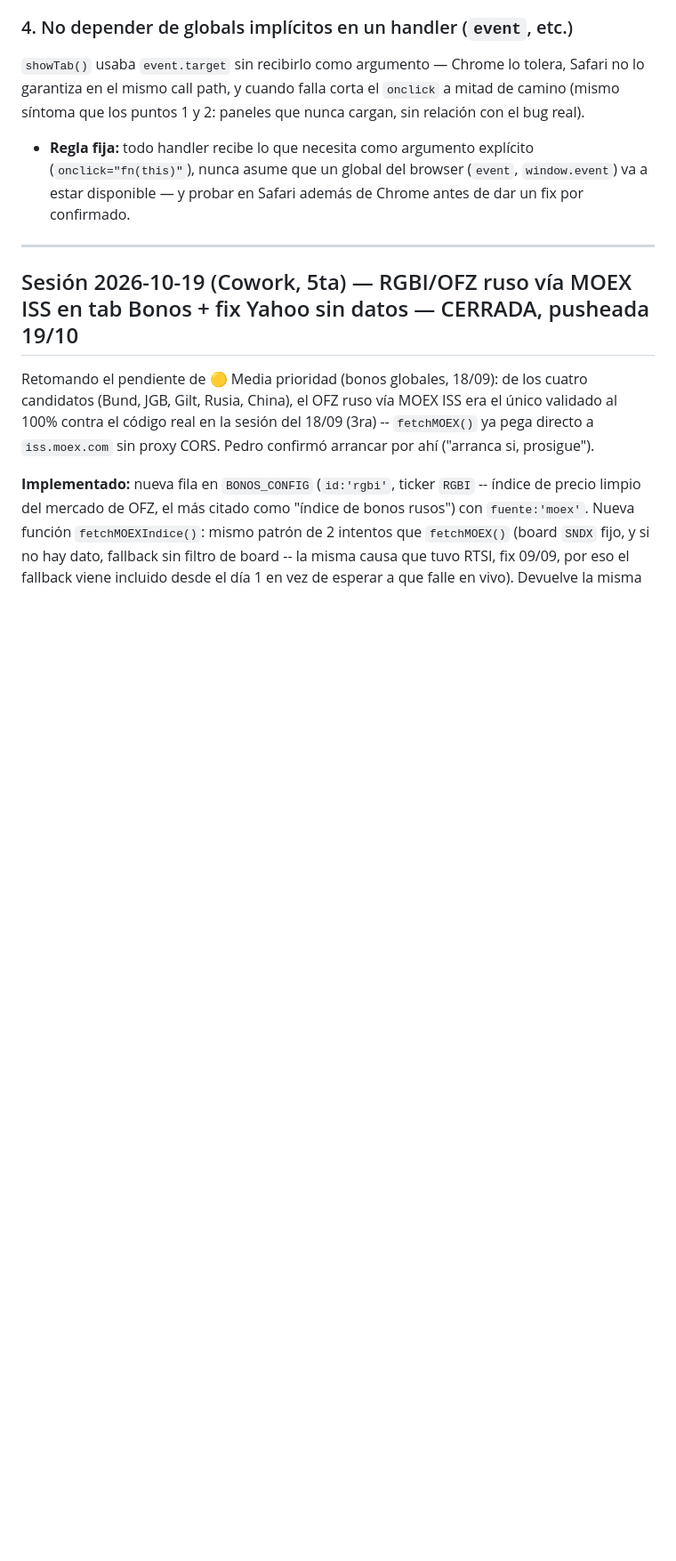
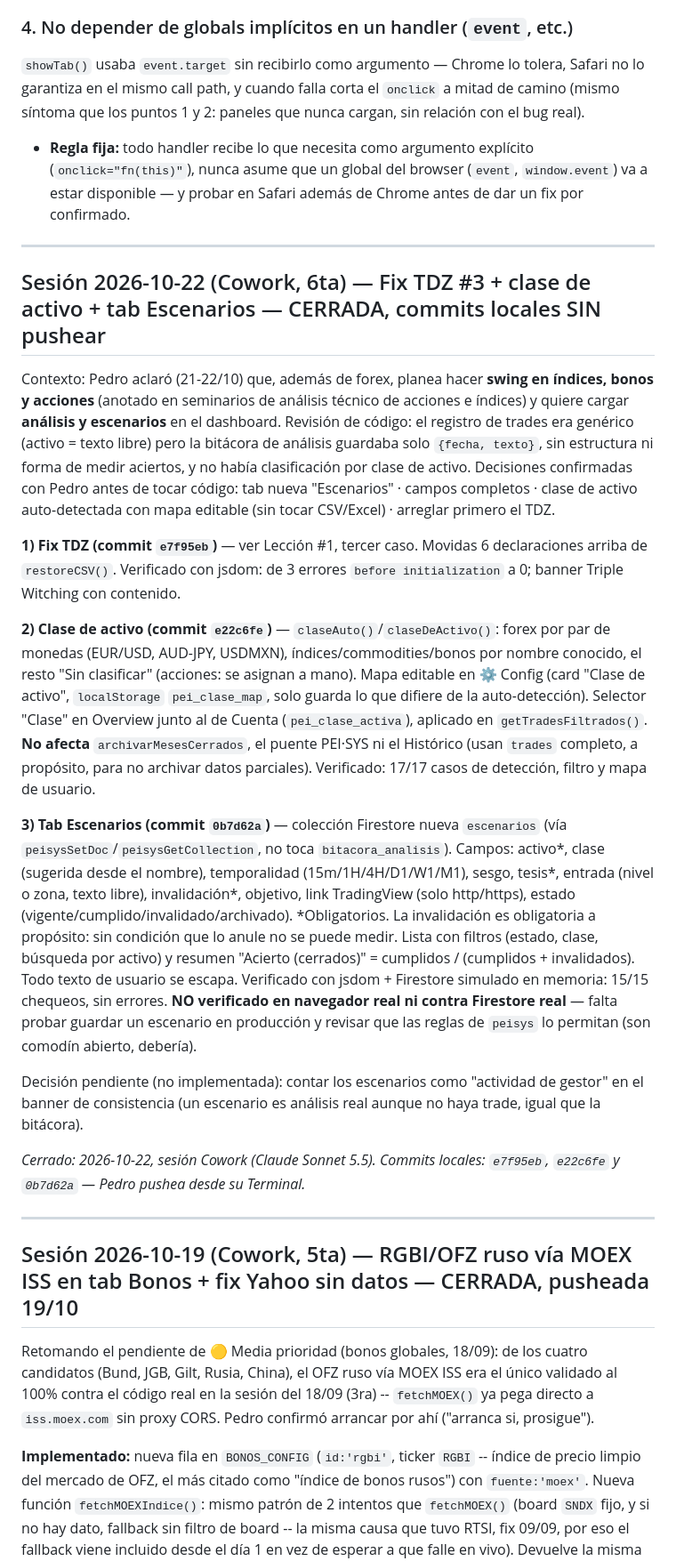
Before and after one commit to pedritozar/trading-desk, a Markdown page: CHANGELOG_PEI_trading_v4_3.md, the part around one of its changes. Shown at 89% size. GitHub-like rendering; blank space fills up the shorter version.

```diff
--- a/CHANGELOG_PEI_trading_v4_3.md
+++ b/CHANGELOG_PEI_trading_v4_3.md
@@ -42,6 +43,22 @@ Tres bugs reales no tiraron ningún error visible, solo números plausibles pero
 ### 4. No depender de globals implícitos en un handler (`event`, etc.)
 `showTab()` usaba `event.target` sin recibirlo como argumento — Chrome lo tolera, Safari no lo garantiza en el mismo call path, y cuando falla corta el `onclick` a mitad de camino (mismo síntoma que los puntos 1 y 2: paneles que nunca cargan, sin relación con el bug real).
 - **Regla fija:** todo handler recibe lo que necesita como argumento explícito (`onclick="fn(this)"`), nunca asume que un global del browser (`event`, `window.event`) va a estar disponible — y probar en Safari además de Chrome antes de dar un fix por confirmado.
+
+---
+
+## Sesión 2026-10-22 (Cowork, 6ta) — Fix TDZ #3 + clase de activo + tab Escenarios — CERRADA, commits locales SIN pushear
+
+Contexto: Pedro aclaró (21-22/10) que, además de forex, planea hacer **swing en índices, bonos y acciones** (anotado en seminarios de análisis técnico de acciones e índices) y quiere cargar **análisis y escenarios** en el dashboard. Revisión de código: el registro de trades era genérico (activo = texto libre) pero la bitácora de análisis guardaba solo `{fecha, texto}`, sin estructura ni forma de medir aciertos, y no había clasificación por clase de activo. Decisiones confirmadas con Pedro antes de tocar código: tab nueva "Escenarios" · campos completos · clase de activo auto-detectada con mapa editable (sin tocar CSV/Excel) · arreglar primero el TDZ.
+
+**1) Fix TDZ (commit `e7f95eb`)** — ver Lección #1, tercer caso. Movidas 6 declaraciones arriba de `restoreCSV()`. Verificado con jsdom: de 3 errores `before initialization` a 0; banner Triple Witching con contenido.
+
+**2) Clase de activo (commit `e22c6fe`)** — `claseAuto()`/`claseDeActivo()`: forex por par de monedas (EUR/USD, AUD-JPY, USDMXN), índices/commodities/bonos por nombre conocido, el resto "Sin clasificar" (acciones: se asignan a mano). Mapa editable en ⚙ Config (card "Clase de activo", `localStorage` `pei_clase_map`, solo guarda lo que difiere de la auto-detección). Selector "Clase" en Overview junto al de Cuenta (`pei_clase_activa`), aplicado en `getTradesFiltrados()`. **No afecta** `archivarMesesCerrados`, el puente PEI·SYS ni el Histórico (usan `trades` completo, a propósito, para no archivar datos parciales). Verificado: 17/17 casos de detección, filtro y mapa de usuario.
+
+**3) Tab Escenarios (commit `0b7d62a`)** — colección Firestore nueva `escenarios` (vía `peisysSetDoc`/`peisysGetCollection`, no toca `bitacora_analisis`). Campos: activo*, clase (sugerida desde el nombre), temporalidad (15m/1H/4H/D1/W1/M1), sesgo, tesis*, entrada (nivel o zona, texto libre), invalidación*, objetivo, link TradingView (solo http/https), estado (vigente/cumplido/invalidado/archivado). *Obligatorios. La invalidación es obligatoria a propósito: sin condición que lo anule no se puede medir. Lista con filtros (estado, clase, búsqueda por activo) y resumen "Acierto (cerrados)" = cumplidos / (cumplidos + invalidados). Todo texto de usuario se escapa. Verificado con jsdom + Firestore simulado en memoria: 15/15 chequeos, sin errores. **NO verificado en navegador real ni contra Firestore real** — falta probar guardar un escenario en producción y revisar que las reglas de `peisys` lo permitan (son comodín abierto, debería).
+
+Decisión pendiente (no implementada): contar los escenarios como "actividad de gestor" en el banner de consistencia (un escenario es análisis real aunque no haya trade, igual que la bitácora).
+
+*Cerrado: 2026-10-22, sesión Cowork (Claude Sonnet 5.5). Commits locales: `e7f95eb`, `e22c6fe` y `0b7d62a` — Pedro pushea desde su Terminal.*
 
 ---
 
```
Also changed, not shown: other parts of CHANGELOG_PEI_trading_v4_3.md (+6 -4 lines).
